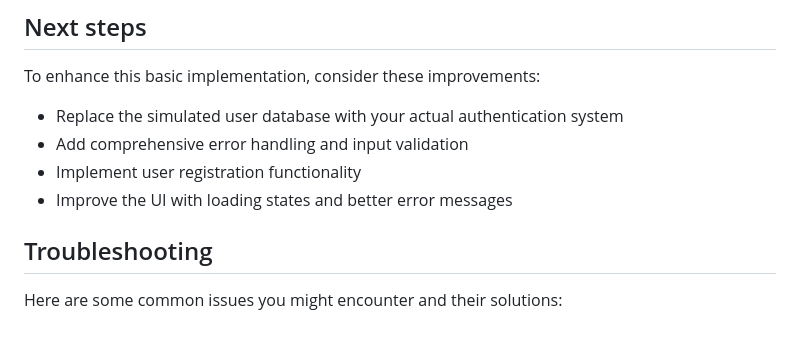
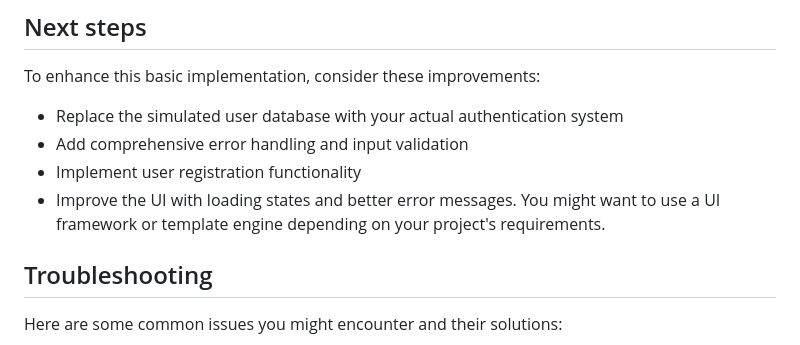
Before and after one commit to ebenezerdon/appwrite-custom-auth, a Markdown page: tutorial.md, the part around the change. GitHub-like rendering.

Commit message:
Update article

```diff
--- a/tutorial.md
+++ b/tutorial.md
@@ -470,7 +470,7 @@ To enhance this basic implementation, consider these improvements:
 - Replace the simulated user database with your actual authentication system
 - Add comprehensive error handling and input validation
 - Implement user registration functionality
-- Improve the UI with loading states and better error messages
+- Improve the UI with loading states and better error messages. You might want to use a UI framework or template engine depending on your project's requirements.
 
 ## Troubleshooting
 
```
